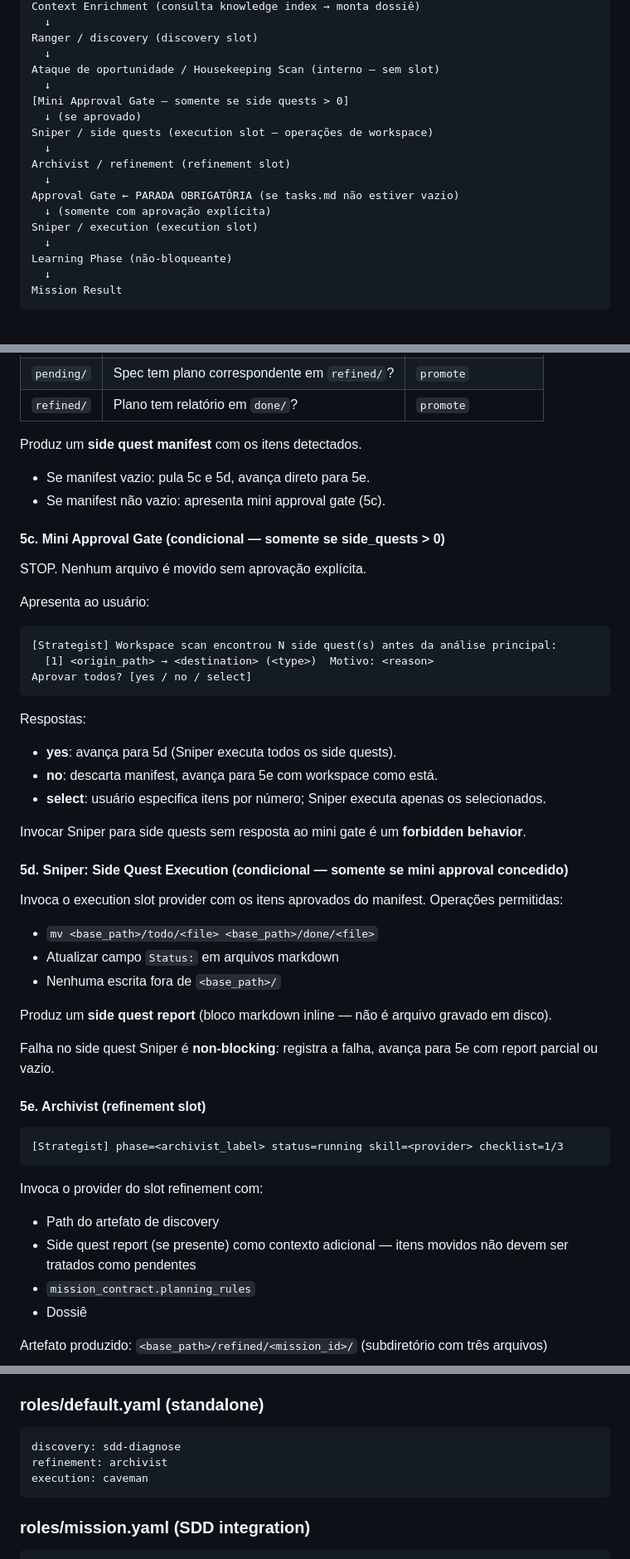
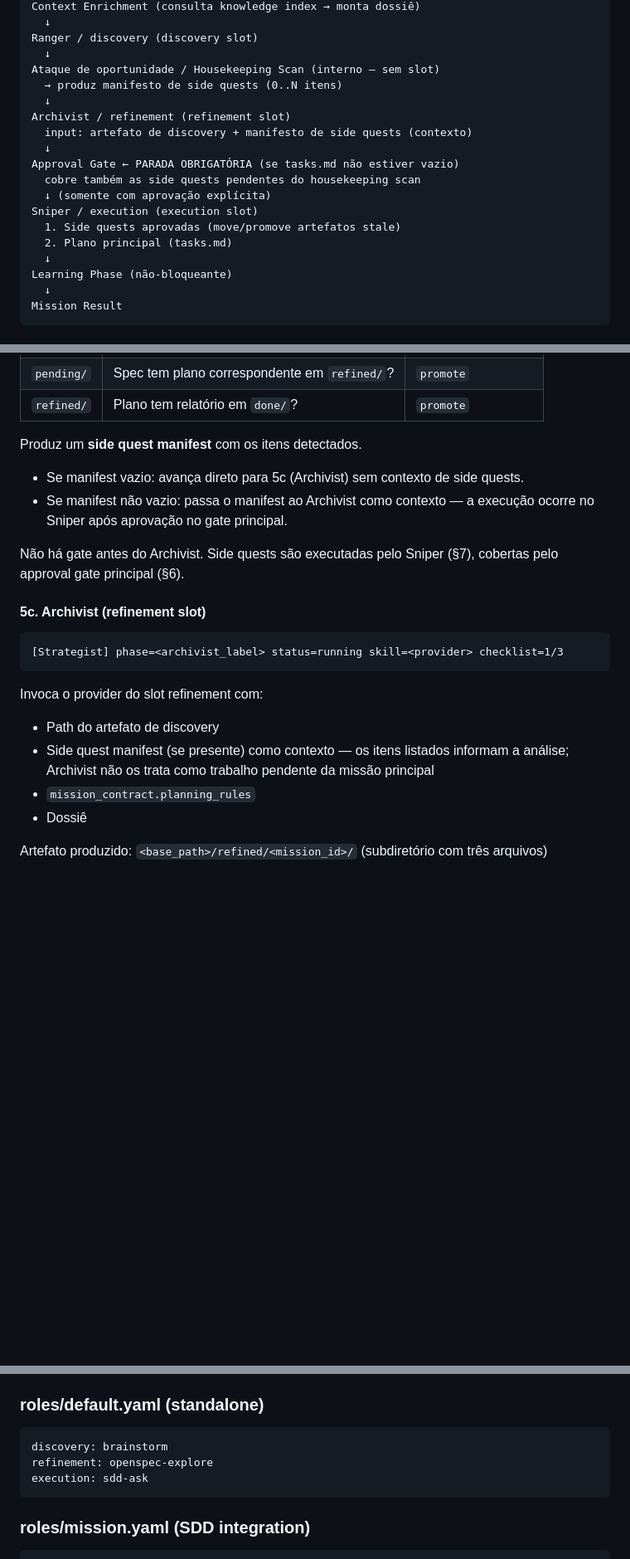
Before and after one commit to SergioLacerda/strategist-skill, a Markdown page: readme_detailed.md, 3 parts joined by grey strips. Shown at 83% size. Rendered like a GitHub page; blank space fills up the shorter version.

````diff
--- a/readme_detailed.md
+++ b/readme_detailed.md
@@ -365,16 +351,17 @@ Context Enrichment (consulta knowledge index → monta dossiê)
 Ranger / discovery (discovery slot)
   ↓
 Ataque de oportunidade / Housekeeping Scan (interno — sem slot)
-  ↓
-[Mini Approval Gate — somente se side quests > 0]
-  ↓ (se aprovado)
-Sniper / side quests (execution slot — operações de workspace)
+  → produz manifesto de side quests (0..N itens)
   ↓
 Archivist / refinement (refinement slot)
+  input: artefato de discovery + manifesto de side quests (contexto)
   ↓
 Approval Gate ← PARADA OBRIGATÓRIA (se tasks.md não estiver vazio)
+  cobre também as side quests pendentes do housekeeping scan
   ↓ (somente com aprovação explícita)
 Sniper / execution (execution slot)
+  1. Side quests aprovadas (move/promove artefatos stale)
+  2. Plano principal (tasks.md)
   ↓
 Learning Phase (não-bloqueante)
   ↓
@@ -505,40 +492,12 @@ Após o Ranger concluir, o Strategist executa um scan determinístico de `<base_
 
 Produz um **side quest manifest** com os itens detectados.
 
-- Se manifest vazio: pula 5c e 5d, avança direto para 5e.
-- Se manifest não vazio: apresenta mini approval gate (5c).
+- Se manifest vazio: avança direto para 5c (Archivist) sem contexto de side quests.
+- Se manifest não vazio: passa o manifest ao Archivist como contexto — a execução ocorre no Sniper após aprovação no gate principal.
 
-#### 5c. Mini Approval Gate (condicional — somente se side_quests > 0)
+Não há gate antes do Archivist. Side quests são executadas pelo Sniper (§7), cobertas pelo approval gate principal (§6).
 
-STOP. Nenhum arquivo é movido sem aprovação explícita.
-
-Apresenta ao usuário:
-
-```
-[Strategist] Workspace scan encontrou N side quest(s) antes da análise principal:
-  [1] <origin_path> → <destination> (<type>)  Motivo: <reason>
-Aprovar todos? [yes / no / select]
-```
-
-Respostas:
-- **yes**: avança para 5d (Sniper executa todos os side quests).
-- **no**: descarta manifest, avança para 5e com workspace como está.
-- **select**: usuário especifica itens por número; Sniper executa apenas os selecionados.
-
-Invocar Sniper para side quests sem resposta ao mini gate é um **forbidden behavior**.
-
-#### 5d. Sniper: Side Quest Execution (condicional — somente se mini approval concedido)
-
-Invoca o execution slot provider com os itens aprovados do manifest. Operações permitidas:
-- `mv <base_path>/todo/<file> <base_path>/done/<file>`
-- Atualizar campo `Status:` em arquivos markdown
-- Nenhuma escrita fora de `<base_path>/`
-
-Produz um **side quest report** (bloco markdown inline — não é arquivo gravado em disco).
-
-Falha no side quest Sniper é **non-blocking**: registra a falha, avança para 5e com report parcial ou vazio.
-
-#### 5e. Archivist (refinement slot)
+#### 5c. Archivist (refinement slot)
 
 ```
 [Strategist] phase=<archivist_label> status=running skill=<provider> checklist=1/3
@@ -546,7 +505,7 @@ Falha no side quest Sniper é **non-blocking**: registra a falha, avança para 5
 
 Invoca o provider do slot refinement com:
 - Path do artefato de discovery
-- Side quest report (se presente) como contexto adicional — itens movidos não devem ser tratados como pendentes
+- Side quest manifest (se presente) como contexto — os itens listados informam a análise; Archivist não os trata como trabalho pendente da missão principal
 - `mission_contract.planning_rules`
 - Dossiê
 
@@ -734,9 +702,9 @@ Cada arquivo `roles/<config>.yaml` declara os providers dos três slots:
 ### roles/default.yaml (standalone)
 
 ```yaml
-discovery: sdd-diagnose
-refinement: archivist
-execution: caveman
+discovery: brainstorm
+refinement: openspec-explore
+execution: sdd-ask
 ```
 
 ### roles/mission.yaml (SDD integration)
````
Also changed, not shown: other parts of readme_detailed.md (+48 -53 lines), readme.md (+6 -11 lines).
